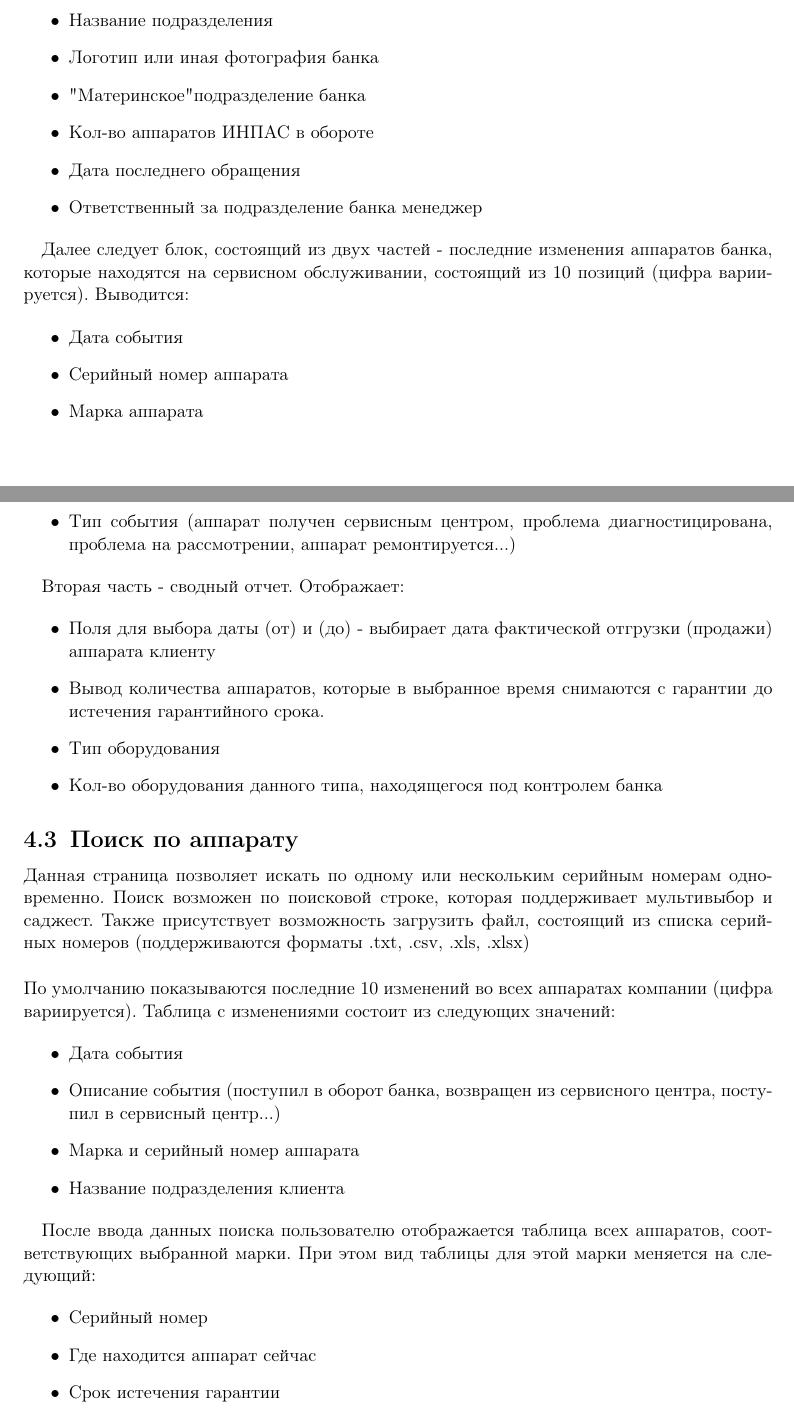
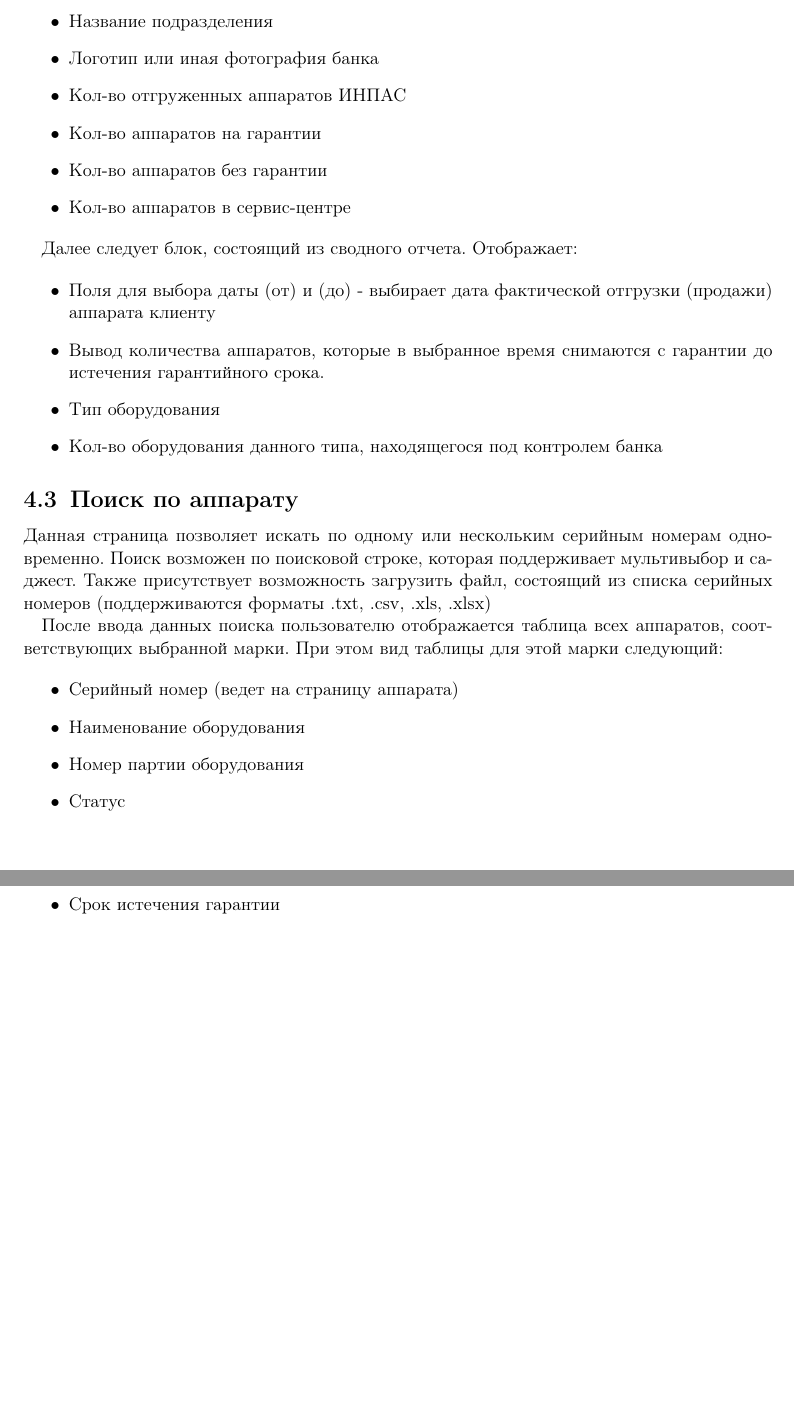
Before and after one commit to mohnstrudel/yad_docs, a LaTeX document (inpas/techical_specification_inpas.tex): two parts of pages 5 and 6 of 13 before the commit and two parts of pages 5 and 6 of 12 after it, joined at a grey line, cut so that both start at the same text, the shorter picture padded with empty space. The pictures show the PDF file inpas/techical_specification_inpas.pdf that the author committed with the source.

Commit message:
remove item last changes and detailed info on items page

```diff
--- a/inpas/techical_specification_inpas.tex
+++ b/inpas/techical_specification_inpas.tex
@@ -216,7 +215,3 @@
 \begin{itemize}
 	\item Название подразделения
 	\item Логотип или иная фотография банка
-	\item "Материнское" подразделение банка
-	\item Кол-во аппаратов ИНПАС в обороте
-	\item Дата последнего обращения
-	\item Ответственный за подразделение банка менеджер
@@ -223,15 +222,6 @@
 \end{itemize}
 
-Далее следует блок, состоящий из двух частей - последние изменения аппаратов банка, которые находятся на сервисном обслуживании, состоящий из 10 позиций (цифра вариируется). Выводится:
-
-\begin{itemize}
-	\item Дата события
-	\item Серийный номер аппарата
-	\item Марка аппарата
-	\item Тип события (аппарат получен сервисным центром, проблема диагностицирована, проблема на рассмотрении, аппарат ремонтируется...)
-\end{itemize}
-
-Вторая часть - сводный отчет. Отображает:
+Далее следует блок, состоящий из сводного отчета. Отображает:
 
 
 \begin{itemize}
@@ -243,21 +233,15 @@
 
 \subsection{Поиск по аппарату}
 Данная страница позволяет искать по одному или нескольким серийным номерам одновременно. Поиск возможен по поисковой строке, которая поддерживает мультивыбор и саджест. Также присутствует возможность загрузить файл, состоящий из списка серийных номеров (поддерживаются форматы \AcceptedFormats)
-\\[0.5cm]
-По умолчанию показываются последние 10 изменений во всех аппаратах компании (цифра вариируется). Таблица с изменениями состоит из следующих значений:
+
+После ввода данных поиска пользователю отображается таблица всех аппаратов, соответствующих выбранной марки. При этом вид таблицы для этой марки следующий:
 
 \begin{itemize}
-	\item Дата события
-	\item Описание события (поступил в оборот банка, возвращен из сервисного центра, поступил в сервисный центр...)
-	\item Марка и серийный номер аппарата
-	\item Название подразделения клиента
-\end{itemize}
-
-После ввода данных поиска пользователю отображается таблица всех аппаратов, соответствующих выбранной марки. При этом вид таблицы для этой марки меняется на следующий:
-
-\begin{itemize}
-	\item Серийный номер
-	\item Где находится аппарат сейчас
+	\item Серийный номер (ведет на страницу аппарата)
+	\item Наименование оборудования
+	\item Номер партии оборудования
+	\item Статус
+	\item Дата отгрузки
 	\item Срок истечения гарантии
 	\item Возможные действия (просмотреть)
 \end{itemize}
```
Also changed, not shown: inpas/techical_specification_inpas.pdf, inpas/techical_specification_inpas.tex (16 more changed lines).
